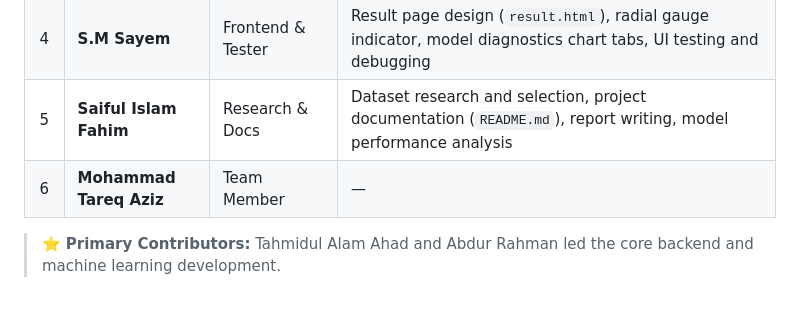
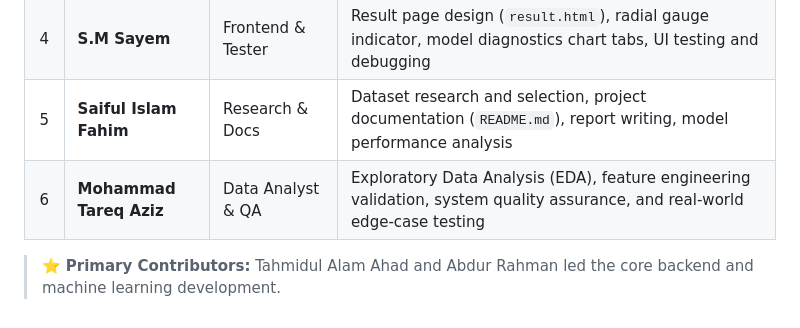
Before and after one commit to farisa5218/Regression, a Markdown page: README.md, the part around the change. Rendered like a GitHub page.

Commit message:
docs: update Mohammad Tareq Aziz role as Data Analyst & QA

```diff
--- a/README.md
+++ b/README.md
@@ -106,6 +106,6 @@ python main.py
 | 3 | **Tawsif Hossen** | Frontend Developer | HTML/CSS design for input form (`index.html`), UI layout and styling, interactive sliders and dropdown elements |
 | 4 | **S.M Sayem** | Frontend & Tester | Result page design (`result.html`), radial gauge indicator, model diagnostics chart tabs, UI testing and debugging |
 | 5 | **Saiful Islam Fahim** | Research & Docs | Dataset research and selection, project documentation (`README.md`), report writing, model performance analysis |
-| 6 | **Mohammad Tareq Aziz** | Team Member | — |
+| 6 | **Mohammad Tareq Aziz** | Data Analyst & QA | Exploratory Data Analysis (EDA), feature engineering validation, system quality assurance, and real-world edge-case testing |
 
 > ⭐ **Primary Contributors:** Tahmidul Alam Ahad and Abdur Rahman led the core backend and machine learning development.
```
